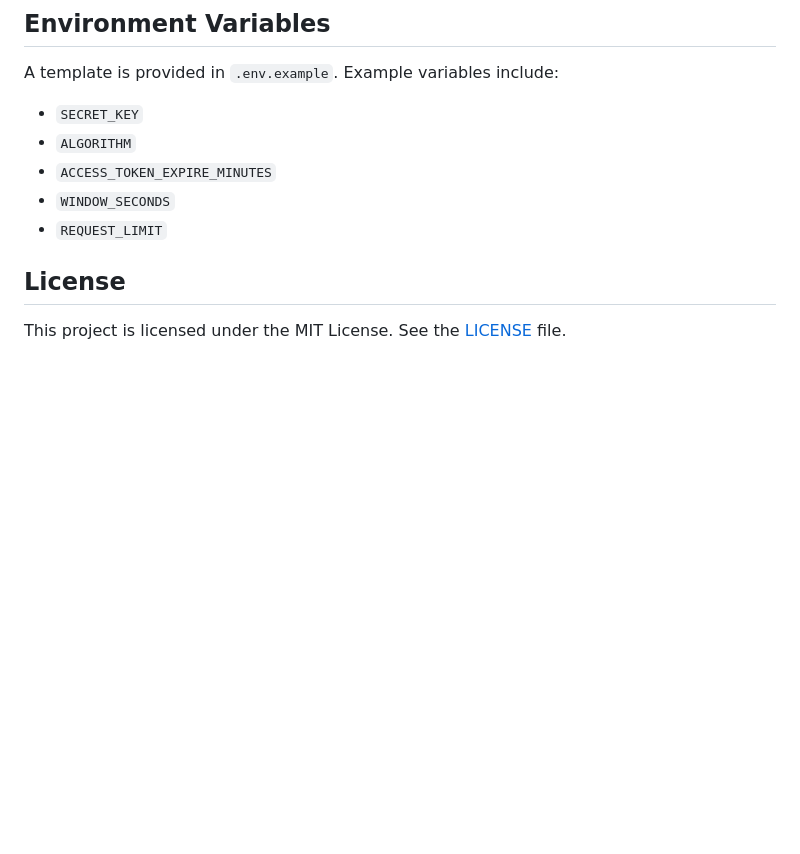
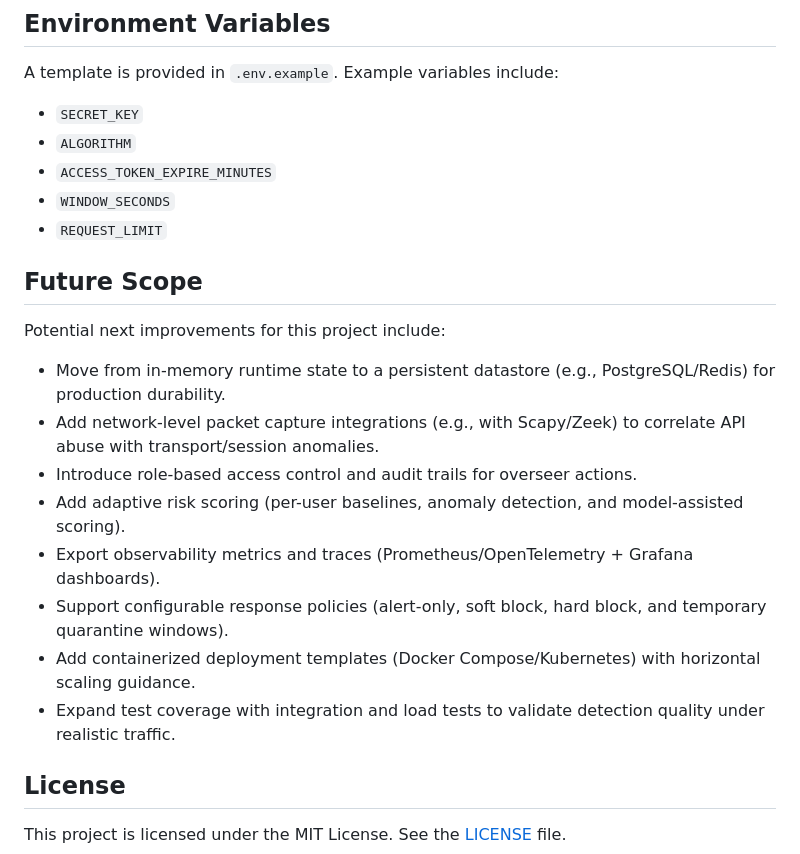
Before and after one commit to Him99224/Minimal-IDS, a Markdown page: README.md, the part around the change. Drawn GitHub-style; blank space fills up the shorter version.

Commit message:
docs: add future scope roadmap to README

```diff
--- a/README.md
+++ b/README.md
@@ -127,6 +127,20 @@ A template is provided in `.env.example`. Example variables include:
 - `WINDOW_SECONDS`
 - `REQUEST_LIMIT`
 
+
+## Future Scope
+
+Potential next improvements for this project include:
+
+- Move from in-memory runtime state to a persistent datastore (e.g., PostgreSQL/Redis) for production durability.
+- Add network-level packet capture integrations (e.g., with Scapy/Zeek) to correlate API abuse with transport/session anomalies.
+- Introduce role-based access control and audit trails for overseer actions.
+- Add adaptive risk scoring (per-user baselines, anomaly detection, and model-assisted scoring).
+- Export observability metrics and traces (Prometheus/OpenTelemetry + Grafana dashboards).
+- Support configurable response policies (alert-only, soft block, hard block, and temporary quarantine windows).
+- Add containerized deployment templates (Docker Compose/Kubernetes) with horizontal scaling guidance.
+- Expand test coverage with integration and load tests to validate detection quality under realistic traffic.
+
 ## License
 
 This project is licensed under the MIT License. See the [LICENSE](LICENSE) file.
```
